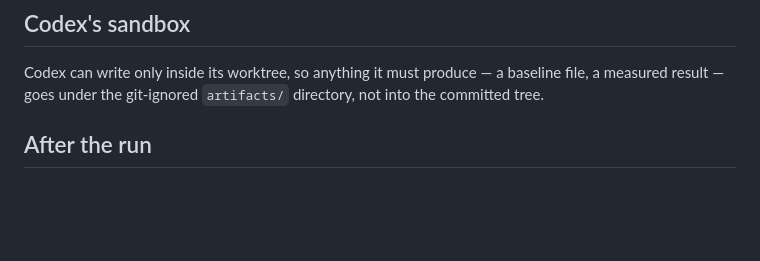
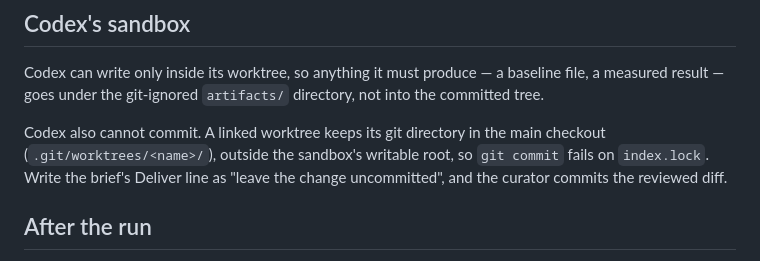
Before and after one commit to mikhalchankasm/NavisWorksMaster, a Markdown page: docs/EXTERNAL_EXECUTORS.md, the part around the change. Rendered like a GitHub page; blank space fills up the shorter version.

Commit message:
docs(executors): note that Codex cannot commit in a linked worktree
Found in the tiny-fixture smoke run: the change was correct, but the commit
failed on .git/worktrees/<name>/index.lock, which is outside the sandbox.

Co-Authored-By: Claude Opus 5.5 <noreply@anthropic.com>

```diff
--- a/docs/EXTERNAL_EXECUTORS.md
+++ b/docs/EXTERNAL_EXECUTORS.md
@@ -133,6 +133,11 @@ Codex can write only inside its worktree, so anything it must produce — a
 baseline file, a measured result — goes under the git-ignored `artifacts/`
 directory, not into the committed tree.
 
+Codex also cannot commit. A linked worktree keeps its git directory in the
+main checkout (`.git/worktrees/<name>/`), outside the sandbox's writable root,
+so `git commit` fails on `index.lock`. Write the brief's Deliver line as "leave
+the change uncommitted", and the curator commits the reviewed diff.
+
 ## After the run
 
 The curator reruns the task's acceptance check against their own baseline, not
```
